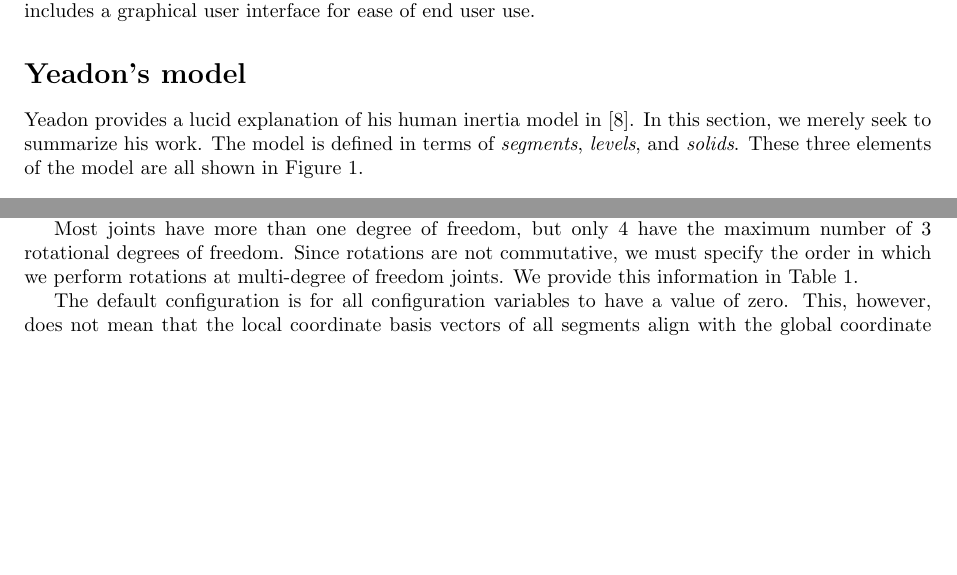
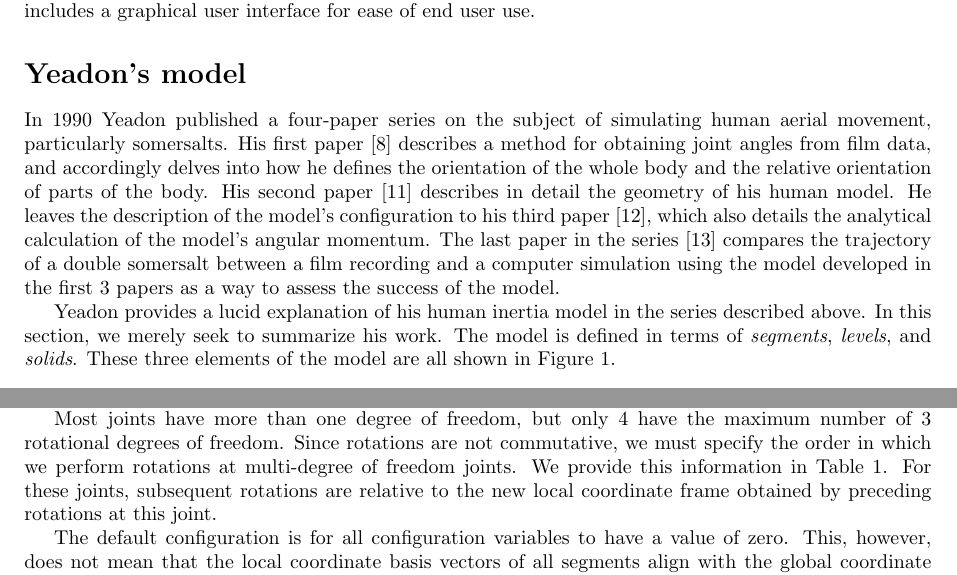
Before and after one commit to chrisdembia/python-yeadon-paper, a LaTeX document (humaninertia.tex): two parts of pages 1 and 3 of 10 before the commit and two parts of pages 1 and 3 of 11 after it, joined at a grey line, cut so that both start at the same text, the shorter picture padded with empty space. Compiled offline with pdfLaTeX.

Commit message:
Summarized Yeadon's 4 papers.

```diff
--- a/humaninertia.tex
+++ b/humaninertia.tex
@@ -125,10 +125,24 @@ interface for ease of end user use.
 
 \section*{Yeadon's model}
 
+In 1990 Yeadon published a four-paper series on the subject of simulating
+human aerial movement, particularly somersalts. His first paper
+\cite{Yeadon1990c} describes a method for obtaining joint angles from film
+data, and accordingly delves into how he defines the orientation of the whole
+body and the relative orientation of parts of the body. His second paper
+\cite{Yeadon1990f} describes in detail the geometry of his human model. He
+leaves the description of the model's configuration to his third paper
+\cite{Yeadon1990e}, which also details the analytical calculation of the
+model's angular momentum. The last paper in the series \cite{Yeadon1990d}
+compares the trajectory of a double somersalt between a film recording and a
+computer simulation using the model developed in the first 3 papers as a way
+to assess the success of the model.
+
 Yeadon provides a lucid explanation of his human inertia model in
-\cite{Yeadon1990c}. In this section, we merely seek to summarize his work. The
-model is defined in terms of \emph{segments}, \emph{levels}, and \emph{solids}.
-These three elements of the model are all shown in Figure \ref{fig:meas}.
+the series described above. In this section, we merely seek to summarize his
+work.  The model is defined in terms of \emph{segments}, \emph{levels}, and
+\emph{solids}.  These three elements of the model are all shown in Figure
+\ref{fig:meas}.
 
 \begin{description}
     \item[Segments]
@@ -248,7 +262,9 @@ forth.
 Most joints have more than one degree of freedom, but only 4 have the maximum
 number of 3 rotational degrees of freedom. Since rotations are not commutative,
 we must specify the order in which we perform rotations at multi-degree of
-freedom joints. We provide this information in Table \ref{tab:dof}.
+freedom joints. We provide this information in Table \ref{tab:dof}. For these
+joints, subsequent rotations are relative to the new local coordinate frame
+obtained by preceding rotations at this joint.
 
 The default configuration is for all configuration variables to have a value of
 zero. This, however, does not mean that the local coordinate basis vectors of
```
Also changed, not shown: humaninertia.tex (1 more changed lines), 1 other file.
